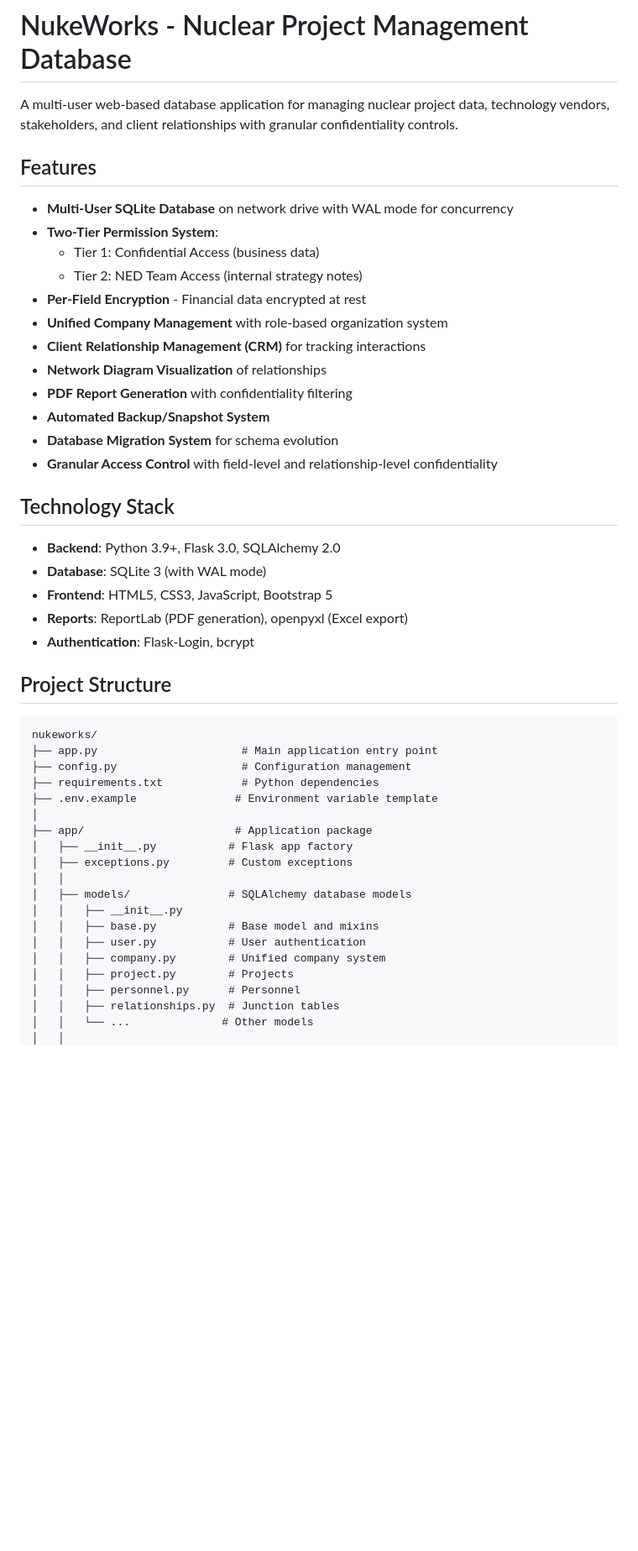
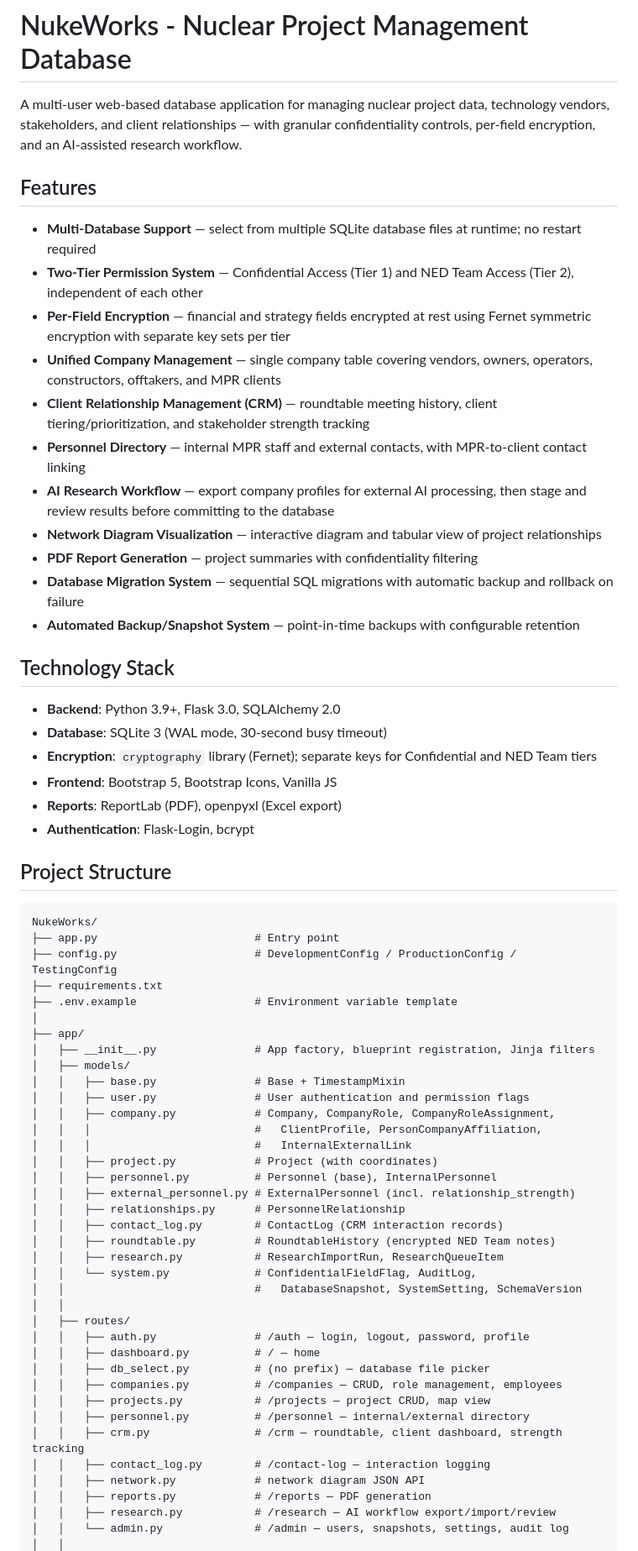
Before and after one commit to jimbubb1974/NukeWorks, a Markdown page: README.md, the part around one of its changes. Shown at 84% size. GitHub-like rendering; blank space fills up the shorter version.

````diff
--- a/README.md
+++ b/README.md
@@ -1,50 +1,68 @@
 # NukeWorks - Nuclear Project Management Database
 
-A multi-user web-based database application for managing nuclear project data, technology vendors, stakeholders, and client relationships with granular confidentiality controls.
+A multi-user web-based database application for managing nuclear project data, technology vendors, stakeholders, and client relationships — with granular confidentiality controls, per-field encryption, and an AI-assisted research workflow.
 
 ## Features
 
-- **Multi-User SQLite Database** on network drive with WAL mode for concurrency
-- **Two-Tier Permission System**:
-  - Tier 1: Confidential Access (business data)
-  - Tier 2: NED Team Access (internal strategy notes)
-- **Per-Field Encryption** - Financial data encrypted at rest
-- **Unified Company Management** with role-based organization system
-- **Client Relationship Management (CRM)** for tracking interactions
-- **Network Diagram Visualization** of relationships
-- **PDF Report Generation** with confidentiality filtering
-- **Automated Backup/Snapshot System**
-- **Database Migration System** for schema evolution
-- **Granular Access Control** with field-level and relationship-level confidentiality
+- **Multi-Database Support** — select from multiple SQLite database files at runtime; no restart required
+- **Two-Tier Permission System** — Confidential Access (Tier 1) and NED Team Access (Tier 2), independent of each other
+- **Per-Field Encryption** — financial and strategy fields encrypted at rest using Fernet symmetric encryption with separate key sets per tier
+- **Unified Company Management** — single company table covering vendors, owners, operators, constructors, offtakers, and MPR clients
+- **Client Relationship Management (CRM)** — roundtable meeting history, client tiering/prioritization, and stakeholder strength tracking
+- **Personnel Directory** — internal MPR staff and external contacts, with MPR-to-client contact linking
+- **AI Research Workflow** — export company profiles for external AI processing, then stage and review results before committing to the database
+- **Network Diagram Visualization** — interactive diagram and tabular view of project relationships
+- **PDF Report Generation** — project summaries with confidentiality filtering
+- **Database Migration System** — sequential SQL migrations with automatic backup and rollback on failure
+- **Automated Backup/Snapshot System** — point-in-time backups with configurable retention
 
 ## Technology Stack
 
 - **Backend**: Python 3.9+, Flask 3.0, SQLAlchemy 2.0
-- **Database**: SQLite 3 (with WAL mode)
-- **Frontend**: HTML5, CSS3, JavaScript, Bootstrap 5
-- **Reports**: ReportLab (PDF generation), openpyxl (Excel export)
+- **Database**: SQLite 3 (WAL mode, 30-second busy timeout)
+- **Encryption**: `cryptography` library (Fernet); separate keys for Confidential and NED Team tiers
+- **Frontend**: Bootstrap 5, Bootstrap Icons, Vanilla JS
+- **Reports**: ReportLab (PDF), openpyxl (Excel export)
 - **Authentication**: Flask-Login, bcrypt
 
 ## Project Structure
 
 ```
-nukeworks/
-├── app.py                      # Main application entry point
-├── config.py                   # Configuration management
-├── requirements.txt            # Python dependencies
-├── .env.example               # Environment variable template
+NukeWorks/
+├── app.py                        # Entry point
+├── config.py                     # DevelopmentConfig / ProductionConfig / TestingConfig
+├── requirements.txt
+├── .env.example                  # Environment variable template
 │
-├── app/                       # Application package
-│   ├── __init__.py           # Flask app factory
-│   ├── exceptions.py         # Custom exceptions
+├── app/
+│   ├── __init__.py               # App factory, blueprint registration, Jinja filters
+│   ├── models/
+│   │   ├── base.py               # Base + TimestampMixin
+│   │   ├── user.py               # User authentication and permission flags
+│   │   ├── company.py            # Company, CompanyRole, CompanyRoleAssignment,
+│   │   │                         #   ClientProfile, PersonCompanyAffiliation,
+│   │   │                         #   InternalExternalLink
+│   │   ├── project.py            # Project (with coordinates)
+│   │   ├── personnel.py          # Personnel (base), InternalPersonnel
+│   │   ├── external_personnel.py # ExternalPersonnel (incl. relationship_strength)
+│   │   ├── relationships.py      # PersonnelRelationship
+│   │   ├── contact_log.py        # ContactLog (CRM interaction records)
+│   │   ├── roundtable.py         # RoundtableHistory (encrypted NED Team notes)
+│   │   ├── research.py           # ResearchImportRun, ResearchQueueItem
+│   │   └── system.py             # ConfidentialFieldFlag, AuditLog,
+│   │                             #   DatabaseSnapshot, SystemSetting, SchemaVersion
 │   │
-│   ├── models/               # SQLAlchemy database models
-│   │   ├── __init__.py
-│   │   ├── base.py           # Base model and mixins
-│   │   ├── user.py           # User authentication
-│   │   ├── company.py        # Unified company system
-│   │   ├── project.py        # Projects
-│   │   ├── personnel.py      # Personnel
-│   │   ├── relationships.py  # Junction tables
-│   │   └── ...              # Other models
+│   ├── routes/
+│   │   ├── auth.py               # /auth — login, logout, password, profile
+│   │   ├── dashboard.py          # / — home
+│   │   ├── db_select.py          # (no prefix) — database file picker
+│   │   ├── companies.py          # /companies — CRUD, role management, employees
+│   │   ├── projects.py           # /projects — project CRUD, map view
+│   │   ├── personnel.py          # /personnel — internal/external directory
+│   │   ├── crm.py                # /crm — roundtable, client dashboard, strength tracking
+│   │   ├── contact_log.py        # /contact-log — interaction logging
+│   │   ├── network.py            # network diagram JSON API
+│   │   ├── reports.py            # /reports — PDF generation
+│   │   ├── research.py           # /research — AI workflow export/import/review
+│   │   └── admin.py              # /admin — users, snapshots, settings, audit log
 │   │
````
Also changed, not shown: other parts of README.md (+118 -264 lines).
